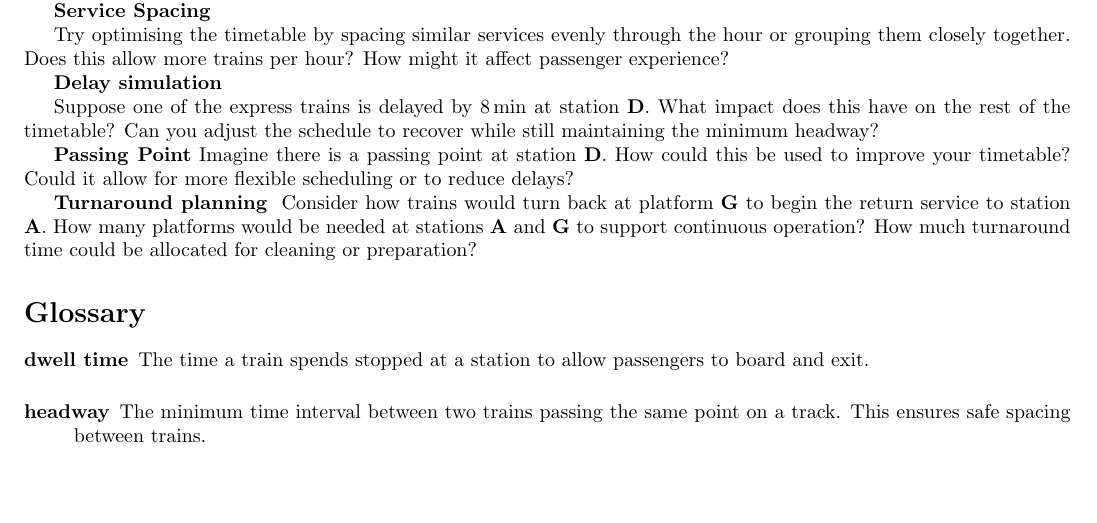
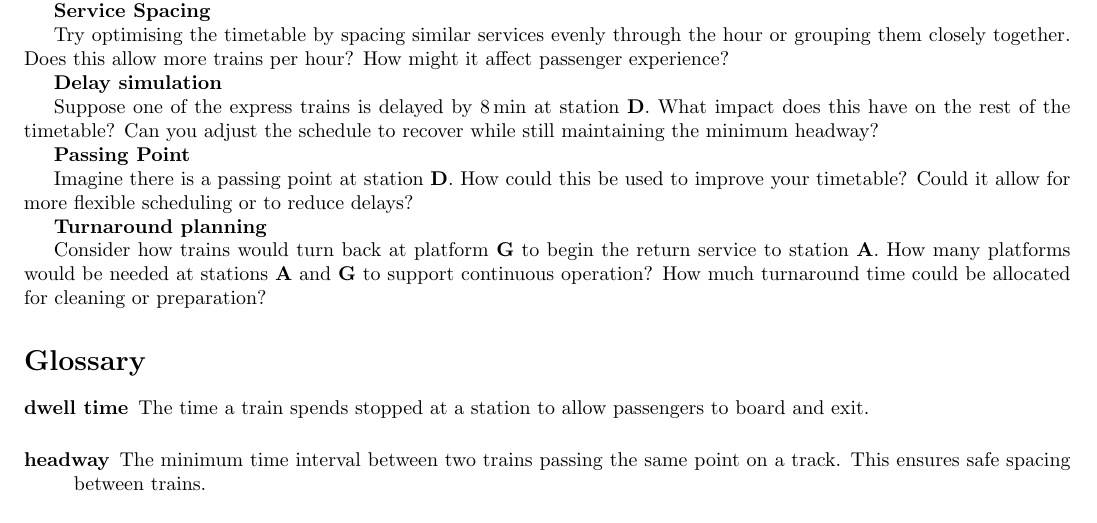
Before and after one commit to cxd309/stem-train-planning, a LaTeX document (activity/activity.tex): part of page 2 of 3, cut so that both start at the same text, the shorter picture padded with empty space. Compiled offline with pdfLaTeX.

Commit message:
Spacing in Extension Tasks

```diff
--- a/activity/activity.tex
+++ b/activity/activity.tex
@@ -185,10 +185,11 @@
 	Suppose one of the express trains is delayed by \qty{8}{\minute} at station \textbf{D}. What impact does this have on the rest of the timetable? Can you adjust the schedule to recover while still maintaining the minimum headway?
 
 	\textbf{Passing Point}
+
 	Imagine there is a passing point at station \textbf{D}. How could this be used to improve your timetable? Could it allow for more flexible scheduling or to reduce delays?
 
 	\textbf{Turnaround planning}
-	\textbf{}
+
 	Consider how trains would turn back at platform \textbf{G} to begin the return service to station \textbf{A}. How many platforms would be needed at stations \textbf{A} and \textbf{G} to support continuous operation? How much turnaround time could be allocated for cleaning or preparation?
 
 	\printnoidxglossaries
```
Also changed, not shown: activity/activity.pdf.
